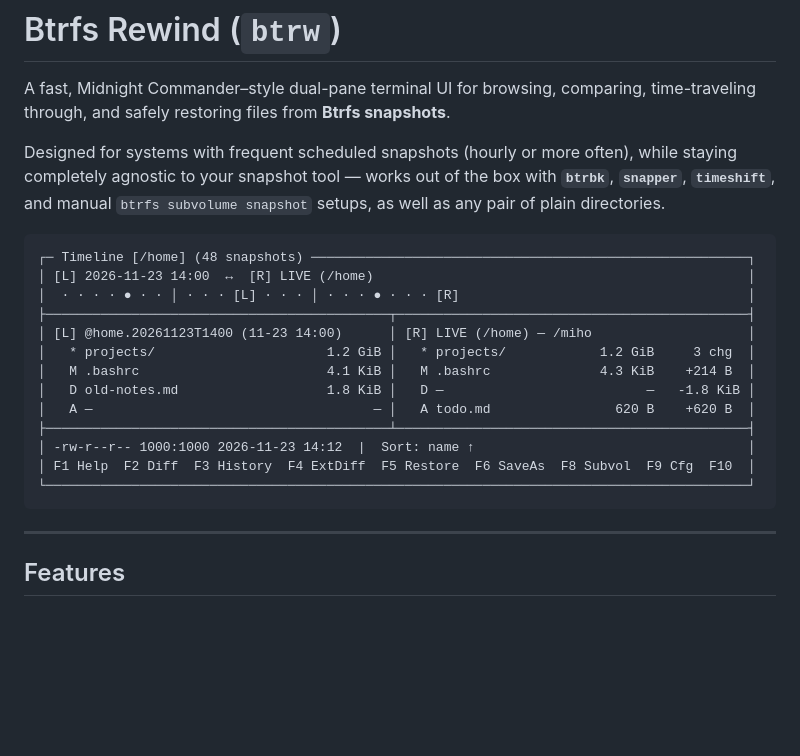
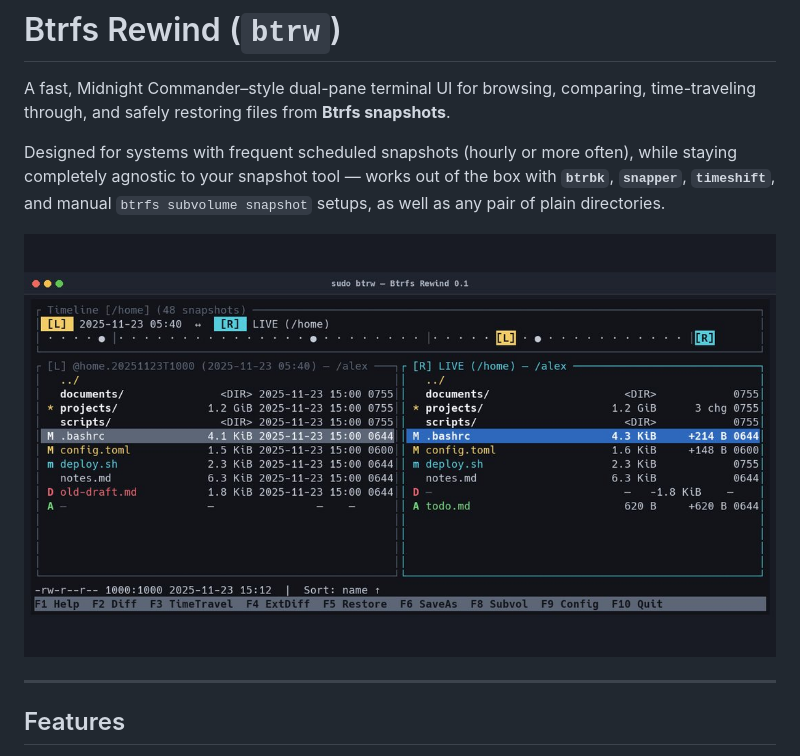
Before and after one commit to czmiho/btrw, a Markdown page: README.md, the part around the change. GitHub-like rendering; pictures changed too: docs/screenshot.jpg (added); blank space fills up the shorter version.

Commit message:
Replace ASCII preview with JPEG screenshot in README

````diff
--- a/README.md
+++ b/README.md
@@ -4,21 +4,7 @@ A fast, Midnight Commander–style dual-pane terminal UI for browsing, comparing
 
 Designed for systems with frequent scheduled snapshots (hourly or more often), while staying completely agnostic to your snapshot tool — works out of the box with **`btrbk`**, **`snapper`**, **`timeshift`**, and manual `btrfs subvolume snapshot` setups, as well as any pair of plain directories.
 
-```text
-┌─ Timeline [/home] (48 snapshots) ────────────────────────────────────────────────────────┐
-│ [L] 2026-11-23 14:00  ↔  [R] LIVE (/home)                                                │
-│  · · · · ● · · │ · · · [L] · · · │ · · · ● · · · [R]                                     │
-├────────────────────────────────────────────┬─────────────────────────────────────────────┤
-│ [L] @home.20261123T1400 (11-23 14:00)      │ [R] LIVE (/home) — /miho                    │
-│   * projects/                      1.2 GiB │   * projects/            1.2 GiB     3 chg  │
-│   M .bashrc                        4.1 KiB │   M .bashrc              4.3 KiB    +214 B  │
-│   D old-notes.md                   1.8 KiB │   D —                          —   -1.8 KiB │
-│   A —                                    — │   A todo.md                620 B    +620 B  │
-├────────────────────────────────────────────┴─────────────────────────────────────────────┤
-│ -rw-r--r-- 1000:1000 2026-11-23 14:12  |  Sort: name ↑                                   │
-│ F1 Help  F2 Diff  F3 History  F4 ExtDiff  F5 Restore  F6 SaveAs  F8 Subvol  F9 Cfg  F10  │
-└──────────────────────────────────────────────────────────────────────────────────────────┘
-```
+![Btrfs Rewind (btrw) dual-pane TUI](docs/screenshot.jpg)
 
 ---
 
````
